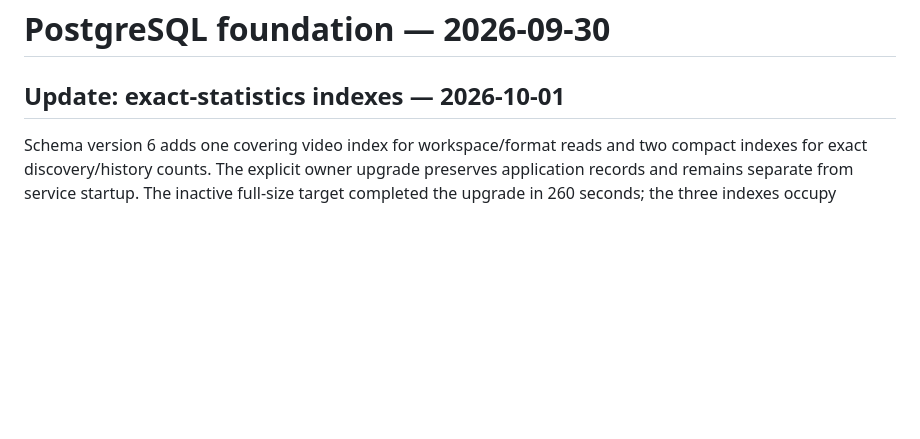
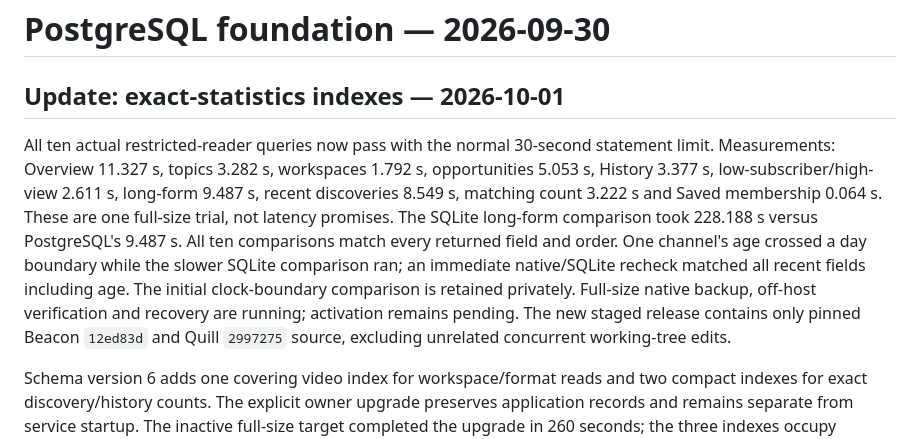
Before and after one commit to BroCode6012/Beacon, a Markdown page: POSTGRESQL_PROGRESS.md, the part around the change. GitHub-like rendering; blank space fills up the shorter version.

Commit message:
Record passing full-data reads and exact comparisons before recovery

```diff
--- a/POSTGRESQL_PROGRESS.md
+++ b/POSTGRESQL_PROGRESS.md
@@ -1,6 +1,20 @@
 # PostgreSQL foundation — 2026-09-30
 
 ## Update: exact-statistics indexes — 2026-10-01
+
+All ten actual restricted-reader queries now pass with the normal 30-second
+statement limit. Measurements: Overview 11.327 s, topics 3.282 s, workspaces
+1.792 s, opportunities 5.053 s, History 3.377 s, low-subscriber/high-view
+2.611 s, long-form 9.487 s, recent discoveries 8.549 s, matching count 3.222 s
+and Saved membership 0.064 s. These are one full-size trial, not latency promises.
+The SQLite long-form comparison took 228.188 s versus PostgreSQL's 9.487 s.
+All ten comparisons match every returned field and order. One channel's age
+crossed a day boundary while the slower SQLite comparison ran; an immediate
+native/SQLite recheck matched all recent fields including age. The initial
+clock-boundary comparison is retained privately. Full-size native backup,
+off-host verification and recovery are running; activation remains pending.
+The new staged release contains only pinned Beacon `12ed83d` and Quill
+`2997275` source, excluding unrelated concurrent working-tree edits.
 
 Schema version 6 adds one covering video index for workspace/format reads and
 two compact indexes for exact discovery/history counts. The explicit owner
```
Also changed, not shown: PROJECT_GUIDE.md (+7 -0 lines).
